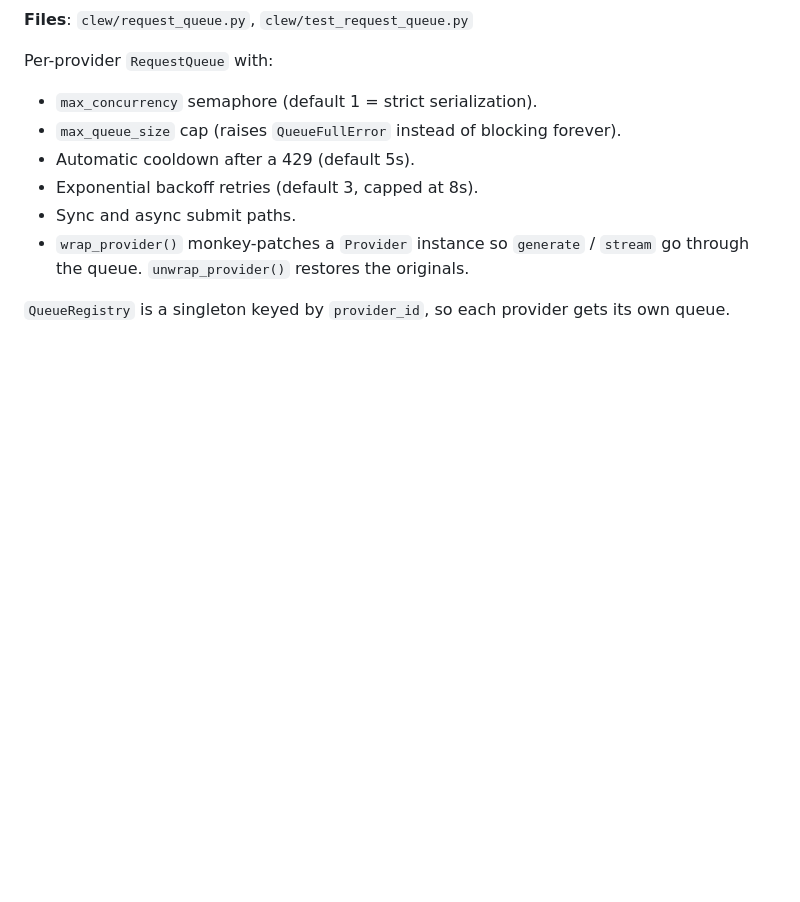
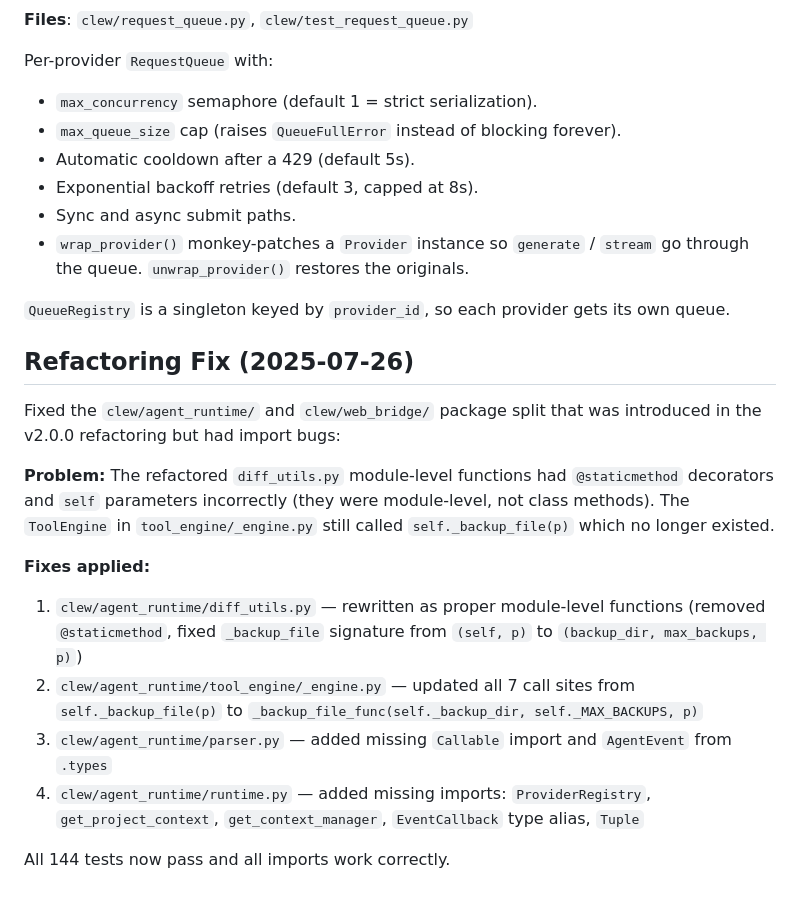
Before and after one commit to ilyaosovskoi/Clew, a Markdown page: CLAUDE.md, the part around the change. Drawn GitHub-style; blank space fills up the shorter version.

Commit message:
Fix refactoring bugs in agent_runtime package split
- Fix diff_utils.py: module-level functions had incorrect @staticmethod/self params
- Fix tool_engine/_engine.py: 7 call sites updated to use imported _backup_file_func
- Fix parser.py: add missing Callable import and AgentEvent import
- Fix runtime.py: add missing ProviderRegistry, get_project_context, get_context_manager, EventCallback, Tuple imports

All 144 tests pass, all imports work.

Co-Authored-By: Claude <noreply@anthropic.com>

```diff
--- a/CLAUDE.md
+++ b/CLAUDE.md
@@ -296,3 +296,17 @@ Per-provider `RequestQueue` with:
 
 `QueueRegistry` is a singleton keyed by `provider_id`, so each
 provider gets its own queue.
+
+## Refactoring Fix (2025-07-26)
+
+Fixed the `clew/agent_runtime/` and `clew/web_bridge/` package split that was introduced in the v2.0.0 refactoring but had import bugs:
+
+**Problem:** The refactored `diff_utils.py` module-level functions had `@staticmethod` decorators and `self` parameters incorrectly (they were module-level, not class methods). The `ToolEngine` in `tool_engine/_engine.py` still called `self._backup_file(p)` which no longer existed.
+
+**Fixes applied:**
+1. `clew/agent_runtime/diff_utils.py` — rewritten as proper module-level functions (removed `@staticmethod`, fixed `_backup_file` signature from `(self, p)` to `(backup_dir, max_backups, p)`)
+2. `clew/agent_runtime/tool_engine/_engine.py` — updated all 7 call sites from `self._backup_file(p)` to `_backup_file_func(self._backup_dir, self._MAX_BACKUPS, p)`
+3. `clew/agent_runtime/parser.py` — added missing `Callable` import and `AgentEvent` from `.types`
+4. `clew/agent_runtime/runtime.py` — added missing imports: `ProviderRegistry`, `get_project_context`, `get_context_manager`, `EventCallback` type alias, `Tuple`
+
+All 144 tests now pass and all imports work correctly.
```
